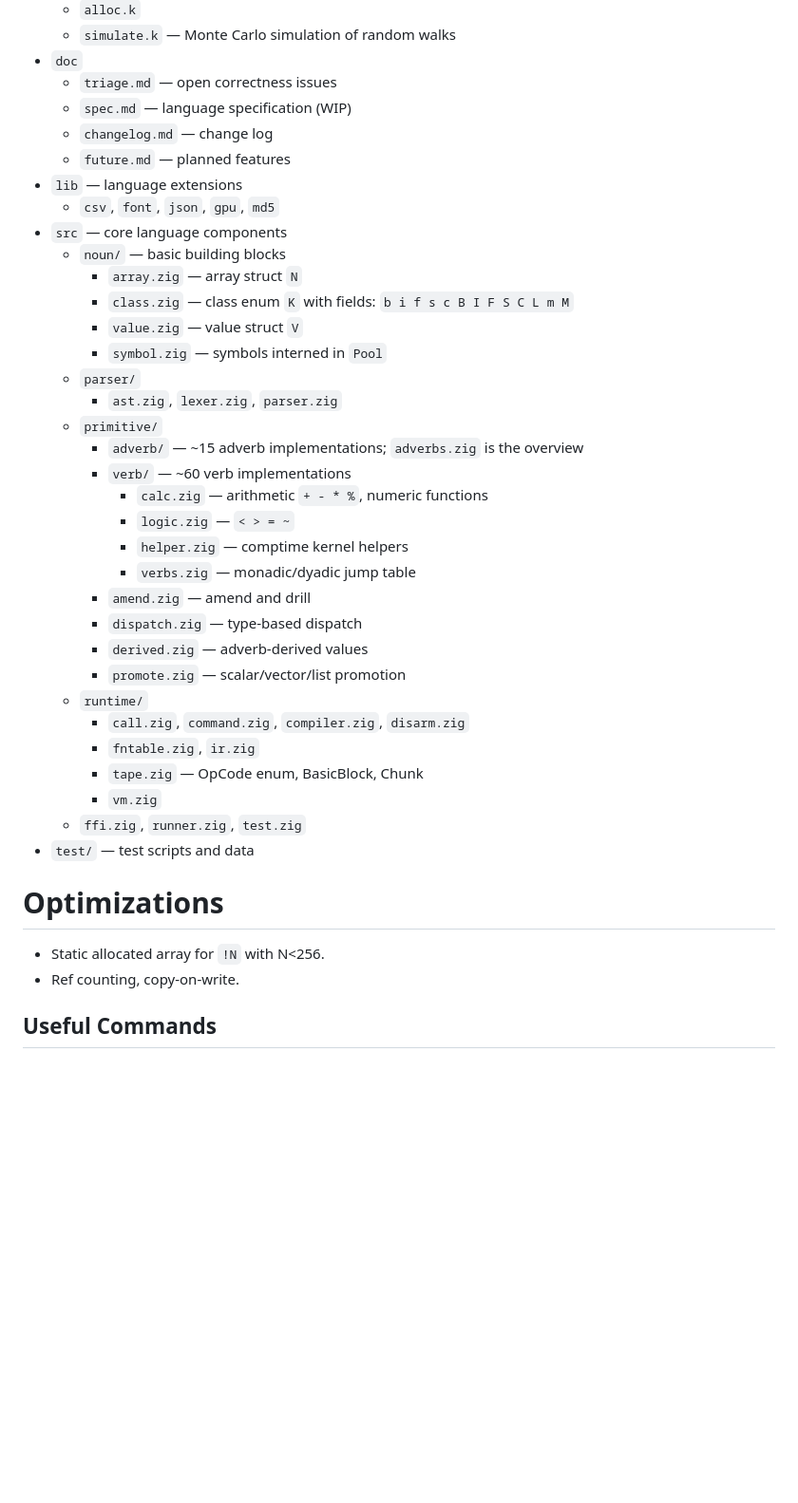
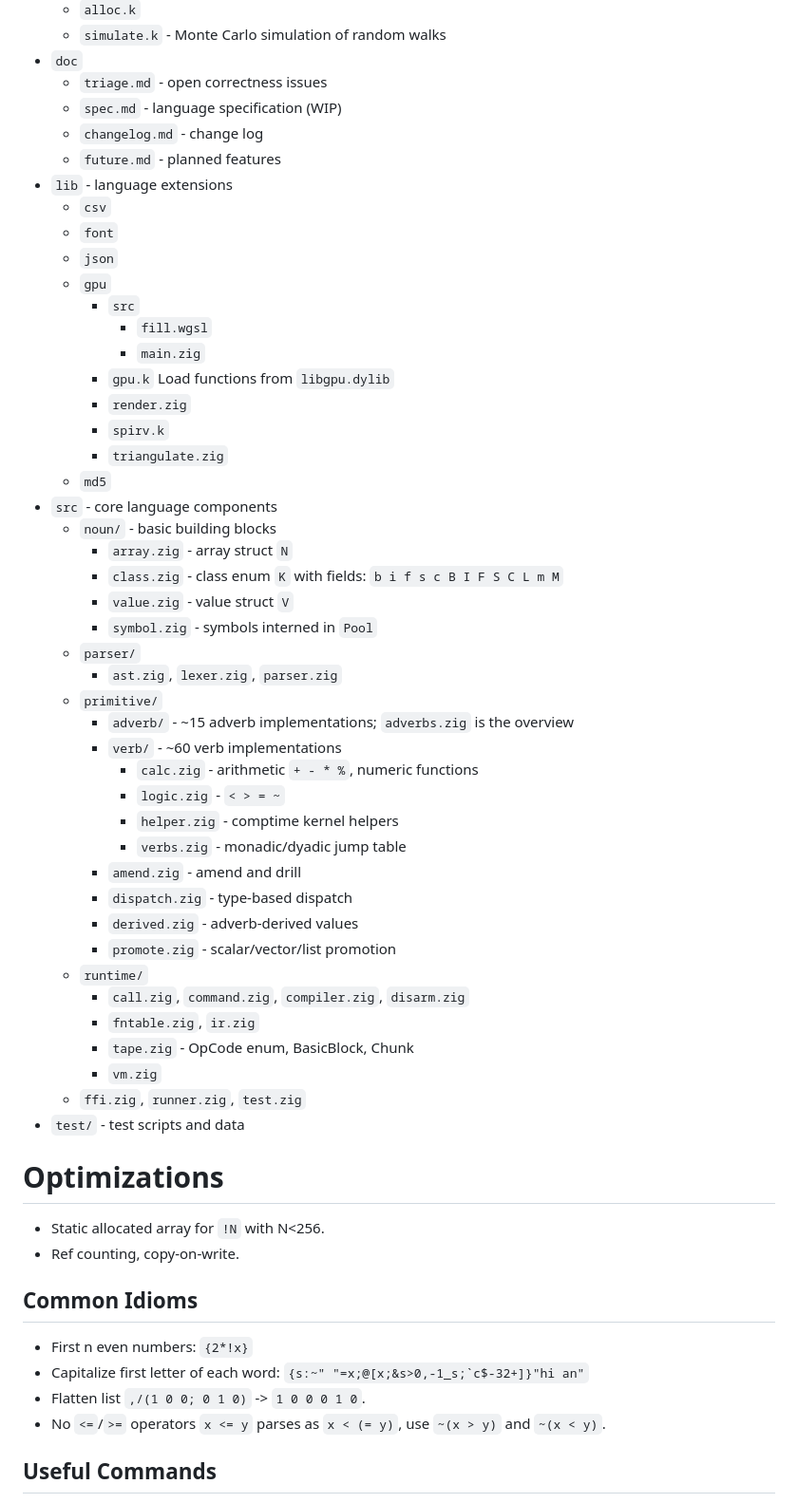
Before and after one commit to wrnrlr/ink-newjit, a Markdown page: AGENT.md, the part around one of its changes. Shown at 95% size. Rendered like a GitHub page; blank space fills up the shorter version.

Commit message:
Update agent

```diff
--- a/AGENT.md
+++ b/AGENT.md
@@ -206,42 +202,59 @@ The parser, compiler, and runtime are all written in Zig 0.16.
   - `alloc.k`
-  - `simulate.k` — Monte Carlo simulation of random walks
+  - `simulate.k` - Monte Carlo simulation of random walks
 - `doc`
-  - `triage.md` — open correctness issues
-  - `spec.md` — language specification (WIP)
-  - `changelog.md` — change log
-  - `future.md` — planned features
-- `lib` — language extensions
-  - `csv`, `font`, `json`, `gpu`, `md5`
-- `src` — core language components
-  - `noun/` — basic building blocks
-    - `array.zig` — array struct `N`
-    - `class.zig` — class enum `K` with fields: `b i f s c B I F S C L m M`
-    - `value.zig` — value struct `V`
-    - `symbol.zig` — symbols interned in `Pool`
+  - `triage.md` - open correctness issues
+  - `spec.md` - language specification (WIP)
+  - `changelog.md` - change log
+  - `future.md` - planned features
+- `lib` - language extensions
+  - `csv`
+  - `font`
+  - `json`
+  - `gpu`
+    - `src`
+      - `fill.wgsl`
+      - `main.zig`
+    - `gpu.k` Load functions from `libgpu.dylib`
+    - `render.zig`
+    - `spirv.k`
+    - `triangulate.zig`
+  - `md5`
+- `src` - core language components
+  - `noun/` - basic building blocks
+    - `array.zig` - array struct `N`
+    - `class.zig` - class enum `K` with fields: `b i f s c B I F S C L m M`
+    - `value.zig` - value struct `V`
+    - `symbol.zig` - symbols interned in `Pool`
   - `parser/`
     - `ast.zig`, `lexer.zig`, `parser.zig`
   - `primitive/`
-    - `adverb/` — ~15 adverb implementations; `adverbs.zig` is the overview
-    - `verb/` — ~60 verb implementations
-      - `calc.zig` — arithmetic `+ - * %`, numeric functions
-      - `logic.zig` — `< > = ~`
-      - `helper.zig` — comptime kernel helpers
-      - `verbs.zig` — monadic/dyadic jump table
-    - `amend.zig` — amend and drill
-    - `dispatch.zig` — type-based dispatch
-    - `derived.zig` — adverb-derived values
-    - `promote.zig` — scalar/vector/list promotion
+    - `adverb/` - ~15 adverb implementations; `adverbs.zig` is the overview
+    - `verb/` - ~60 verb implementations
+      - `calc.zig` - arithmetic `+ - * %`, numeric functions
+      - `logic.zig` - `< > = ~`
+      - `helper.zig` - comptime kernel helpers
+      - `verbs.zig` - monadic/dyadic jump table
+    - `amend.zig` - amend and drill
+    - `dispatch.zig` - type-based dispatch
+    - `derived.zig` - adverb-derived values
+    - `promote.zig` - scalar/vector/list promotion
   - `runtime/`
     - `call.zig`, `command.zig`, `compiler.zig`, `disarm.zig`
     - `fntable.zig`, `ir.zig`
-    - `tape.zig` — OpCode enum, BasicBlock, Chunk
+    - `tape.zig` - OpCode enum, BasicBlock, Chunk
     - `vm.zig`
   - `ffi.zig`, `runner.zig`, `test.zig`
-- `test/` — test scripts and data
+- `test/` - test scripts and data
 
 # Optimizations
 - Static allocated array for `!N` with N<256.
 - Ref counting, copy-on-write.
+
+## Common Idioms
+- First n even numbers: `` {2*!x} ``
+- Capitalize first letter of each word: `` {s:~" "=x;@[x;&s>0,-1_s;`c$-32+]}"hi an" ``
+- Flatten list `` ,/(1 0 0; 0 1 0) `` -> `1 0 0 0 1 0`.
+- No `<=`/`>=` operators `x <= y` parses as `x < (= y)`, use `~(x > y)` and `~(x < y)`.
 
 ## Useful Commands
 - Build debug: `time zig build`
```
Also changed, not shown: other parts of AGENT.md (+92 -96 lines).
